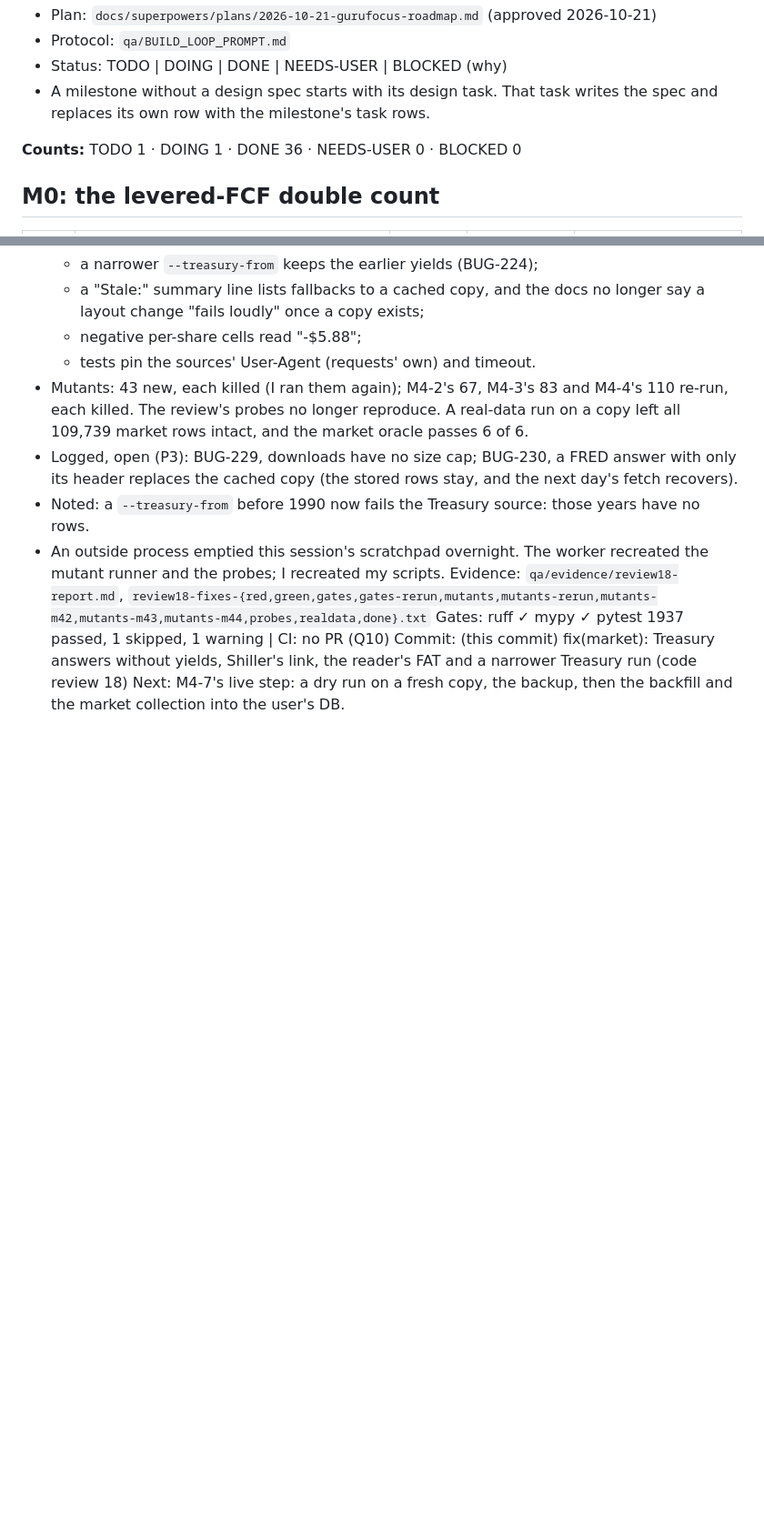
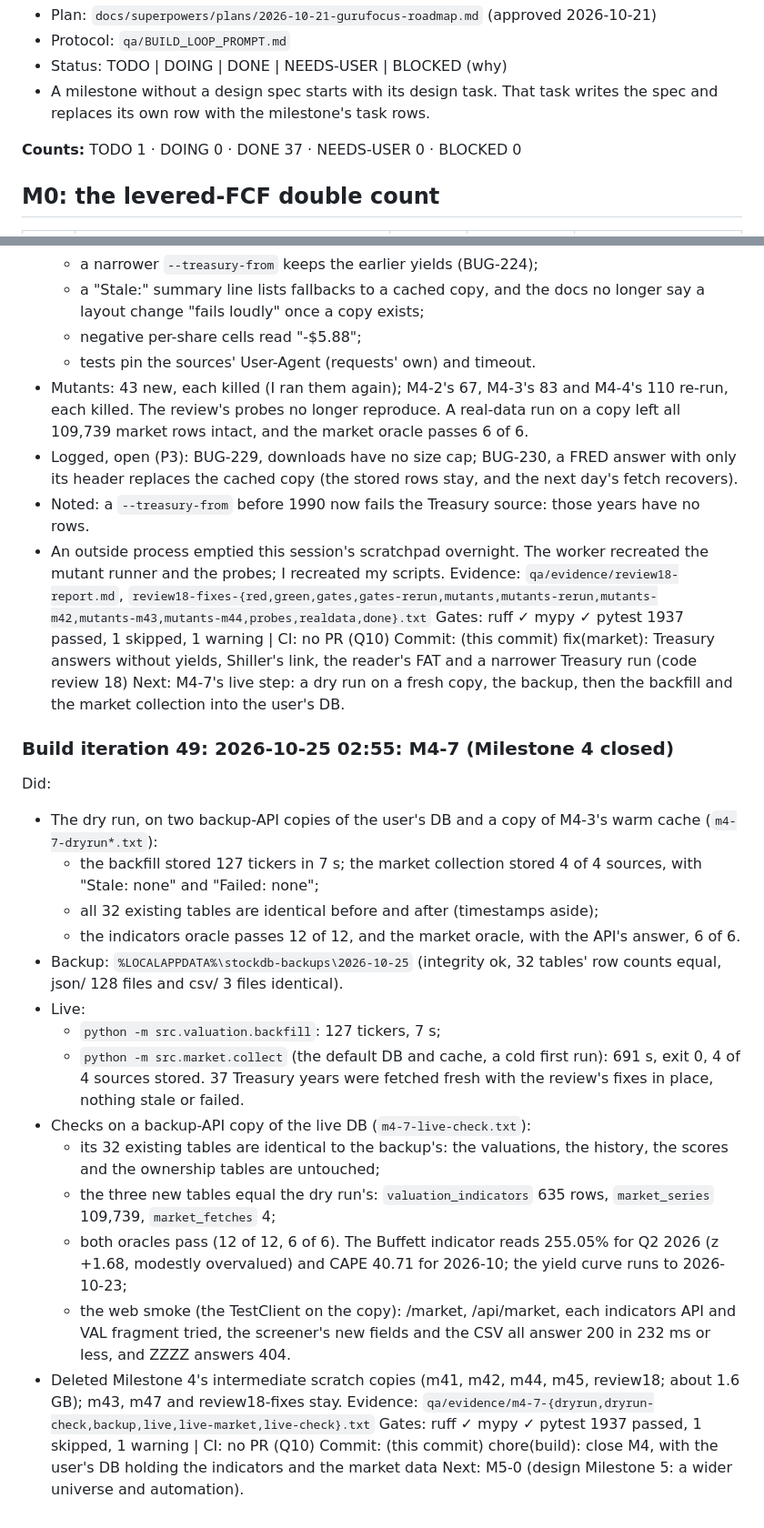
Before and after one commit to vorarakmua-svg/stock-database, a Markdown page: qa/BUILD.md, 2 parts joined by grey strips. Shown at 91% size. GitHub-like rendering; blank space fills up the shorter version.

Commit message:
chore(build): close M4, with the user's DB holding the indicators and the market data
Milestone 4's close. Code review 18 found no Critical and three
Important issues, all fixed test-first (4d48de6).

The dry run, on a fresh copy of the user's database, left every
existing table identical, and both oracles passed. After a backup to
%LOCALAPPDATA%\stockdb-backups\2026-10-25:
- the backfill stored the five indicators for the 127 companies;
- the market collection, a first cold run of 691 s, stored FRED's two
  series, Shiller's monthly data and the Treasury's daily yield curve
  since 1990: 109,739 rows, nothing stale or failed.

The live database's 32 existing tables equal the backup's, and its new
tables equal the dry run's. On a copy, the indicators oracle passes 12
of 12 gates and the market oracle 6 of 6. Every new page and API
answers.

Co-Authored-By: Claude Opus 5.5 <noreply@anthropic.com>

```diff
--- a/qa/BUILD.md
+++ b/qa/BUILD.md
@@ -6,7 +6,7 @@
 - A milestone without a design spec starts with its design task. That task writes the spec and
   replaces its own row with the milestone's task rows.
 
-**Counts:** TODO 1 · DOING 1 · DONE 36 · NEEDS-USER 0 · BLOCKED 0
+**Counts:** TODO 1 · DOING 0 · DONE 37 · NEEDS-USER 0 · BLOCKED 0
 
 ## M0: the levered-FCF double count
 
@@ -1146,3 +1146,32 @@ Evidence: `qa/evidence/review18-report.md`, `review18-fixes-{red,green,gates,gat
 Gates: ruff ✓ mypy ✓ pytest 1937 passed, 1 skipped, 1 warning | CI: no PR (Q10)
 Commit: (this commit) fix(market): Treasury answers without yields, Shiller's link, the reader's FAT and a narrower Treasury run (code review 18)
 Next: M4-7's live step: a dry run on a fresh copy, the backup, then the backfill and the market collection into the user's DB.
+
+### Build iteration 49: 2026-10-25 02:55: M4-7 (Milestone 4 closed)
+Did:
+- The dry run, on two backup-API copies of the user's DB and a copy of M4-3's warm cache (`m4-7-dryrun*.txt`):
+  - the backfill stored 127 tickers in 7 s; the market collection stored 4 of 4 sources, with "Stale: none" and
+    "Failed: none";
+  - all 32 existing tables are identical before and after (timestamps aside);
+  - the indicators oracle passes 12 of 12, and the market oracle, with the API's answer, 6 of 6.
+- Backup: `%LOCALAPPDATA%\stockdb-backups\2026-10-25` (integrity ok, 32 tables' row counts equal, json/ 128 files and
+  csv/ 3 files identical).
+- Live:
+  - `python -m src.valuation.backfill`: 127 tickers, 7 s;
+  - `python -m src.market.collect` (the default DB and cache, a cold first run): 691 s, exit 0, 4 of 4 sources
+    stored. 37 Treasury years were fetched fresh with the review's fixes in place, nothing stale or failed.
+- Checks on a backup-API copy of the live DB (`m4-7-live-check.txt`):
+  - its 32 existing tables are identical to the backup's: the valuations, the history, the scores and the
+    ownership tables are untouched;
+  - the three new tables equal the dry run's: `valuation_indicators` 635 rows, `market_series` 109,739,
+    `market_fetches` 4;
+  - both oracles pass (12 of 12, 6 of 6). The Buffett indicator reads 255.05% for Q2 2026 (z +1.68, modestly
+    overvalued) and CAPE 40.71 for 2026-10; the yield curve runs to 2026-10-23;
+  - the web smoke (the TestClient on the copy): /market, /api/market, each indicators API and VAL fragment
+    tried, the screener's new fields and the CSV all answer 200 in 232 ms or less, and ZZZZ answers 404.
+- Deleted Milestone 4's intermediate scratch copies (m41, m42, m44, m45, review18; about 1.6 GB); m43, m47 and
+  review18-fixes stay.
+Evidence: `qa/evidence/m4-7-{dryrun,dryrun-check,backup,live,live-market,live-check}.txt`
+Gates: ruff ✓ mypy ✓ pytest 1937 passed, 1 skipped, 1 warning | CI: no PR (Q10)
+Commit: (this commit) chore(build): close M4, with the user's DB holding the indicators and the market data
+Next: M5-0 (design Milestone 5: a wider universe and automation).
```
Also changed, not shown: other parts of qa/BUILD.md (+1 -1 lines).
